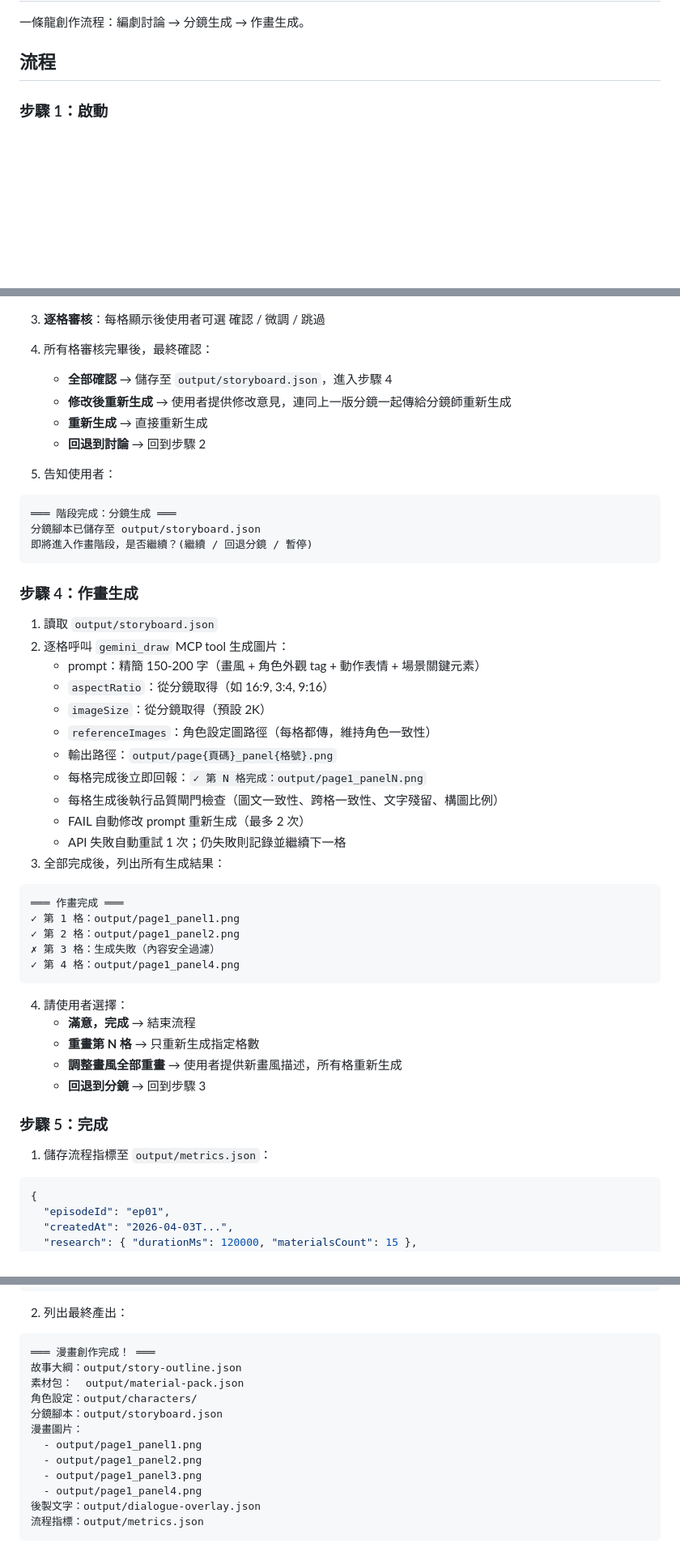
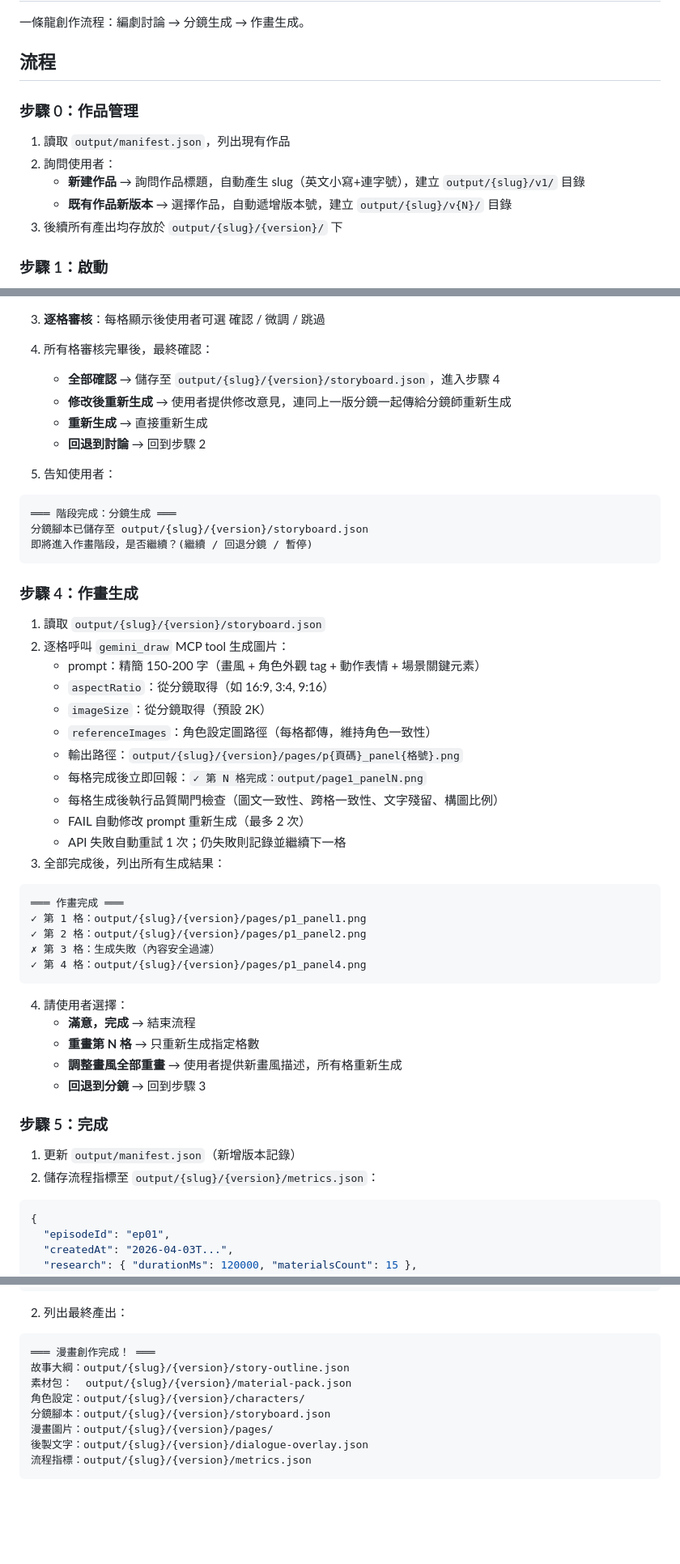
Before and after one commit to hcd1983/comic-team, a Markdown page: .claude/skills/create.md, 3 parts joined by grey strips. Shown at 81% size. Rendered like a GitHub page; blank space fills up the shorter version.

Commit message:
refactor: create.md 新增作品管理流程 + 路徑全面更新
- 步驟 0：讀取 manifest.json，新建作品或既有作品新版本
- 所有 output/ 路徑改為 output/{slug}/{version}/ 格式
- 圖片改到 pages/ 子目錄

````diff
--- a/.claude/skills/create.md
+++ b/.claude/skills/create.md
@@ -3,6 +3,14 @@
 一條龍創作流程：編劇討論 → 分鏡生成 → 作畫生成。
 
 ## 流程
+
+### 步驟 0：作品管理
+
+1. 讀取 `output/manifest.json`，列出現有作品
+2. 詢問使用者：
+   - **新建作品** → 詢問作品標題，自動產生 slug（英文小寫+連字號），建立 `output/{slug}/v1/` 目錄
+   - **既有作品新版本** → 選擇作品，自動遞增版本號，建立 `output/{slug}/v{N}/` 目錄
+3. 後續所有產出均存放於 `output/{slug}/{version}/` 下
 
 ### 步驟 1：啟動
 
@@ -123,7 +131,7 @@
 
 3. **逐格審核**：每格顯示後使用者可選 確認 / 微調 / 跳過
 4. 所有格審核完畢後，最終確認：
-   - **全部確認** → 儲存至 `output/storyboard.json`，進入步驟 4
+   - **全部確認** → 儲存至 `output/{slug}/{version}/storyboard.json`，進入步驟 4
    - **修改後重新生成** → 使用者提供修改意見，連同上一版分鏡一起傳給分鏡師重新生成
    - **重新生成** → 直接重新生成
    - **回退到討論** → 回到步驟 2
@@ -132,19 +140,19 @@
 
 ```
 ═══ 階段完成：分鏡生成 ═══
-分鏡腳本已儲存至 output/storyboard.json
+分鏡腳本已儲存至 output/{slug}/{version}/storyboard.json
 即將進入作畫階段，是否繼續？(繼續 / 回退分鏡 / 暫停)
 ```
 
 ### 步驟 4：作畫生成
 
-1. 讀取 `output/storyboard.json`
+1. 讀取 `output/{slug}/{version}/storyboard.json`
 2. 逐格呼叫 `gemini_draw` MCP tool 生成圖片：
    - prompt：精簡 150-200 字（畫風 + 角色外觀 tag + 動作表情 + 場景關鍵元素）
    - `aspectRatio`：從分鏡取得（如 16:9, 3:4, 9:16）
    - `imageSize`：從分鏡取得（預設 2K）
    - `referenceImages`：角色設定圖路徑（每格都傳，維持角色一致性）
-   - 輸出路徑：`output/page{頁碼}_panel{格號}.png`
+   - 輸出路徑：`output/{slug}/{version}/pages/p{頁碼}_panel{格號}.png`
    - 每格完成後立即回報：`✓ 第 N 格完成：output/page1_panelN.png`
    - 每格生成後執行品質閘門檢查（圖文一致性、跨格一致性、文字殘留、構圖比例）
    - FAIL 自動修改 prompt 重新生成（最多 2 次）
@@ -153,10 +161,10 @@
 
 ```
 ═══ 作畫完成 ═══
-✓ 第 1 格：output/page1_panel1.png
-✓ 第 2 格：output/page1_panel2.png
+✓ 第 1 格：output/{slug}/{version}/pages/p1_panel1.png
+✓ 第 2 格：output/{slug}/{version}/pages/p1_panel2.png
 ✗ 第 3 格：生成失敗（內容安全過濾）
-✓ 第 4 格：output/page1_panel4.png
+✓ 第 4 格：output/{slug}/{version}/pages/p1_panel4.png
 ```
 
 4. 請使用者選擇：
@@ -167,7 +175,8 @@
 
 ### 步驟 5：完成
 
-1. 儲存流程指標至 `output/metrics.json`：
+1. 更新 `output/manifest.json`（新增版本記錄）
+2. 儲存流程指標至 `output/{slug}/{version}/metrics.json`：
 
 ```json
 {
@@ -191,15 +200,11 @@
 
 ```
 ═══ 漫畫創作完成！ ═══
-故事大綱：output/story-outline.json
-素材包：  output/material-pack.json
-角色設定：output/characters/
-分鏡腳本：output/storyboard.json
-漫畫圖片：
-  - output/page1_panel1.png
-  - output/page1_panel2.png
-  - output/page1_panel3.png
-  - output/page1_panel4.png
-後製文字：output/dialogue-overlay.json
-流程指標：output/metrics.json
+故事大綱：output/{slug}/{version}/story-outline.json
+素材包：  output/{slug}/{version}/material-pack.json
+角色設定：output/{slug}/{version}/characters/
+分鏡腳本：output/{slug}/{version}/storyboard.json
+漫畫圖片：output/{slug}/{version}/pages/
+後製文字：output/{slug}/{version}/dialogue-overlay.json
+流程指標：output/{slug}/{version}/metrics.json
 ```
````
Also changed, not shown: other parts of .claude/skills/create.md (+5 -5 lines).
